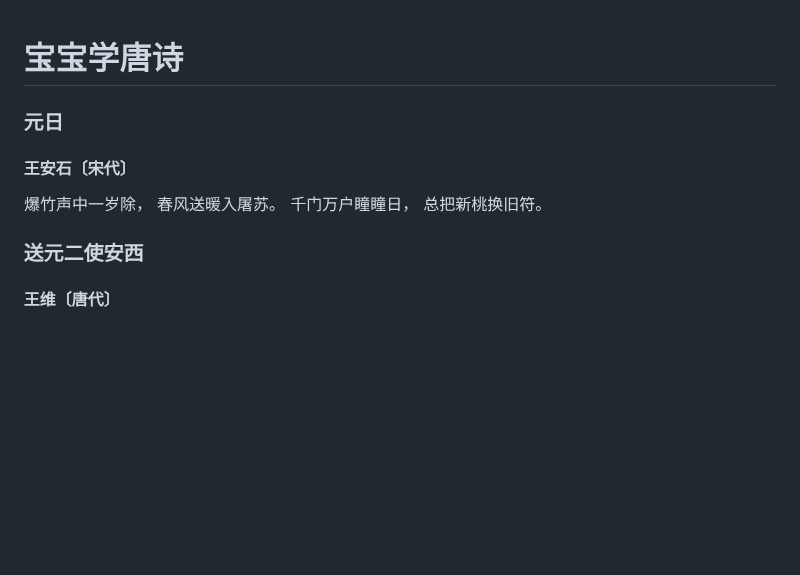
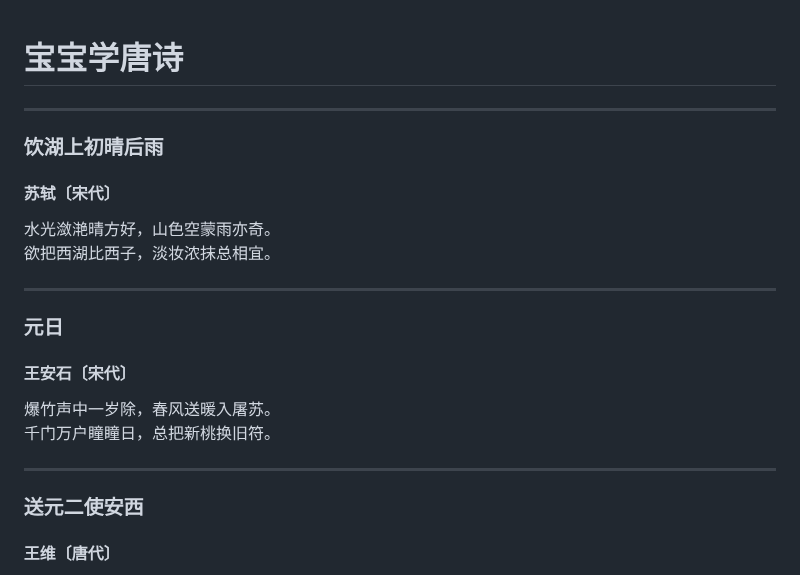
Before and after one commit to samoayk/samoayk.github.io, a Markdown page: 其他/宝宝学唐诗.md, the part around the change. Rendered like a GitHub page; blank space fills up the shorter version.

```diff
--- a/其他/宝宝学唐诗.md
+++ b/其他/宝宝学唐诗.md
@@ -1,12 +1,18 @@
 # 宝宝学唐诗
 
+---
+### 饮湖上初晴后雨
+#### 苏轼〔宋代〕
+水光潋滟晴方好，山色空蒙雨亦奇。
+欲把西湖比西子，淡妆浓抹总相宜。
+
+---
 ### 元日
 #### 王安石〔宋代〕
-爆竹声中一岁除，
-春风送暖入屠苏。
-千门万户瞳瞳日，
-总把新桃换旧符。
+爆竹声中一岁除，春风送暖入屠苏。
+千门万户瞳瞳日，总把新桃换旧符。
 
+---
 ### 送元二使安西
 #### 王维〔唐代〕
 渭城朝雨浥轻尘，客舍青青柳色新。
```
